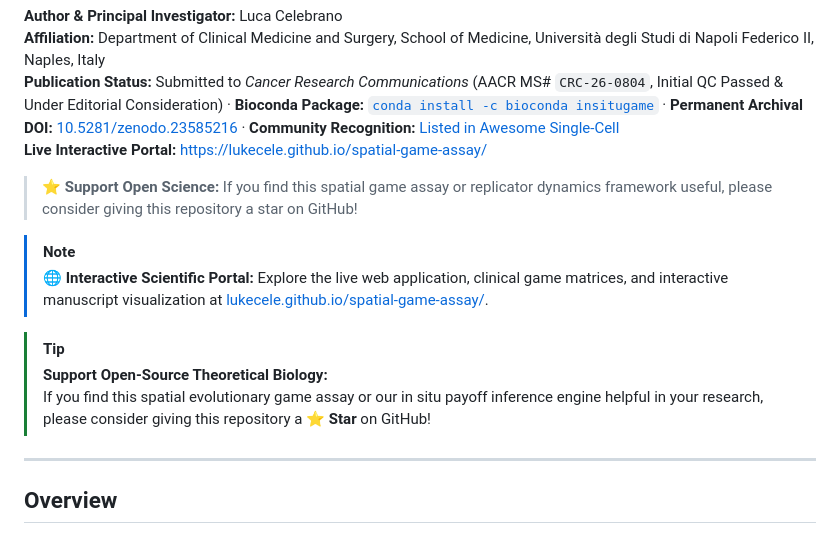
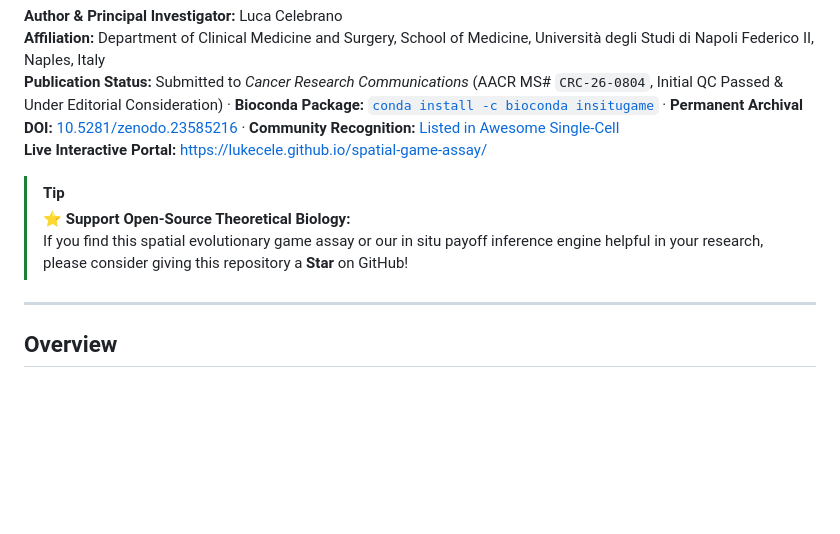
Before and after one commit to Lukecele/spatial-game-assay, a Markdown page: README.md, the part around the change. Drawn GitHub-style; blank space fills up the shorter version.

Commit message:
docs: streamline callout boxes and remove redundant star notice

```diff
--- a/README.md
+++ b/README.md
@@ -17,14 +17,10 @@
 **Affiliation:** Department of Clinical Medicine and Surgery, School of Medicine, Università degli Studi di Napoli Federico II, Naples, Italy
 **Publication Status:** Submitted to *Cancer Research Communications* (AACR MS# `CRC-26-0804`, Initial QC Passed & Under Editorial Consideration) · **Bioconda Package:** [`conda install -c bioconda insitugame`](https://anaconda.org/bioconda/insitugame) · **Permanent Archival DOI:** [10.5281/zenodo.23585216](https://doi.org/10.5281/zenodo.23585216) · **Community Recognition:** [Listed in Awesome Single-Cell](https://github.com/seandavi/awesome-single-cell#spatial-transcriptomics)
 **Live Interactive Portal:** [https://lukecele.github.io/spatial-game-assay/](https://lukecele.github.io/spatial-game-assay/)
-> ⭐️ **Support Open Science:** If you find this spatial game assay or replicator dynamics framework useful, please consider giving this repository a star on GitHub!
-
-> [!NOTE]
-> 🌐 **Interactive Scientific Portal:** Explore the live web application, clinical game matrices, and interactive manuscript visualization at [lukecele.github.io/spatial-game-assay/](https://lukecele.github.io/spatial-game-assay/).
 
 > [!TIP]
-> **Support Open-Source Theoretical Biology:**
-> If you find this spatial evolutionary game assay or our in situ payoff inference engine helpful in your research, please consider giving this repository a ⭐ **Star** on GitHub!
+> ⭐️ **Support Open-Source Theoretical Biology:**
+> If you find this spatial evolutionary game assay or our in situ payoff inference engine helpful in your research, please consider giving this repository a **Star** on GitHub!
 
 ---
 
```
